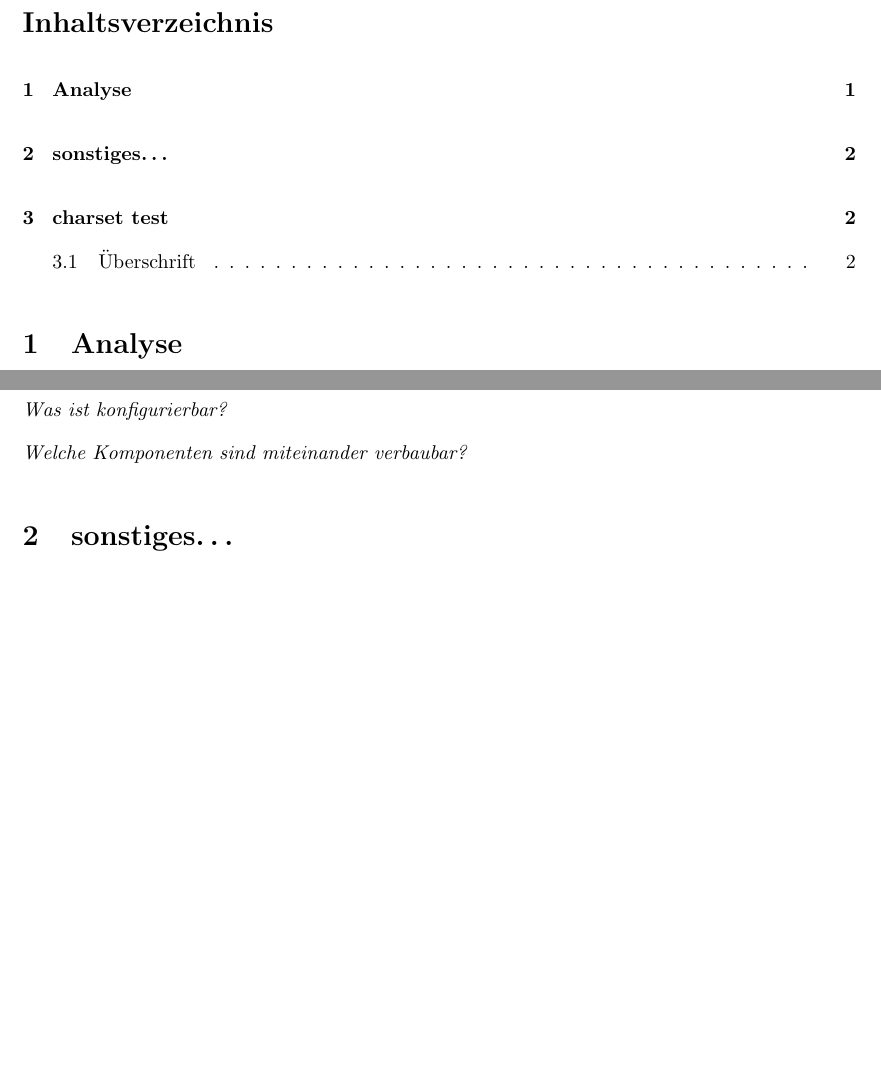
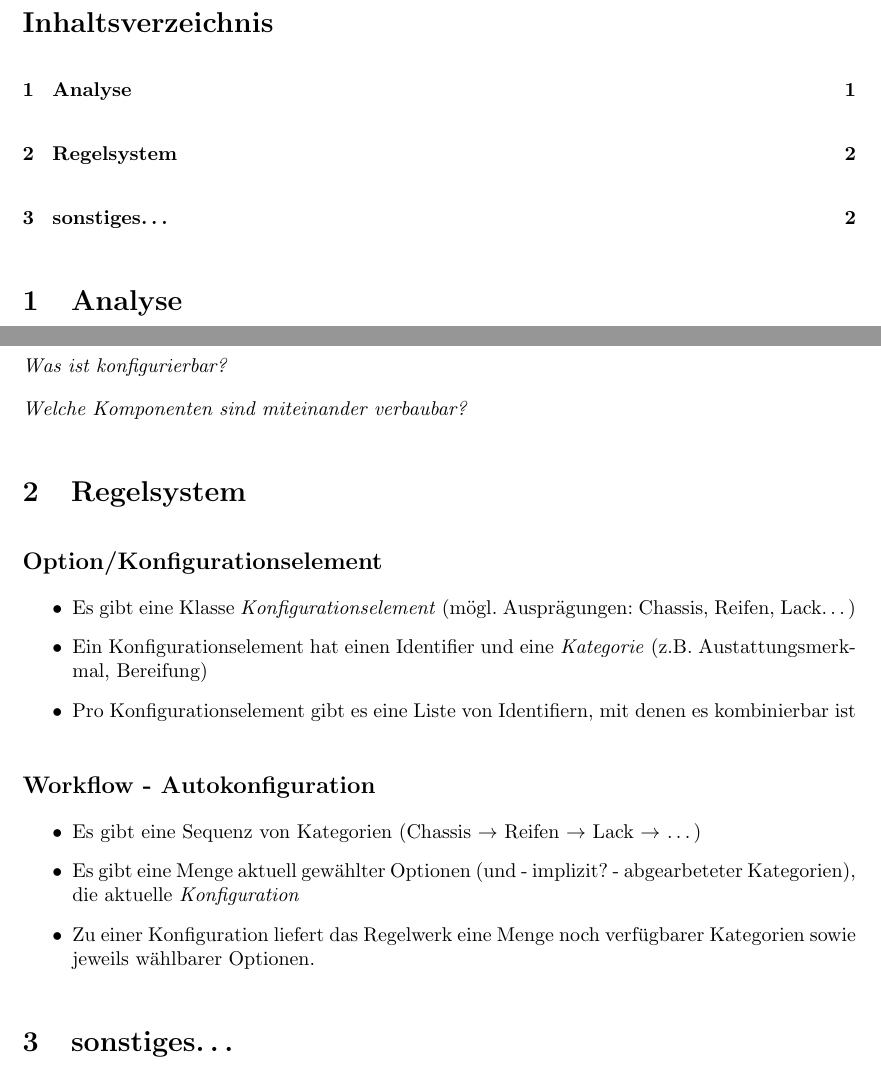
Before and after one commit to minf/minf1_mi2_p3, a LaTeX document (protokoll.tex): two parts of pages 1 and 2 of 2 before the commit and two parts of pages 1 and 2 of 3 after it, joined at a grey line, cut so that both start at the same text, the shorter picture padded with empty space. Compiled offline with pdfLaTeX.

Commit message:
Regelwerk, Option, Kategorie, Konfiguration, Workflow, bla..

```diff
--- a/protokoll.tex
+++ b/protokoll.tex
@@ -59,6 +59,21 @@ Land Cruiser V8 \\
 
 \emph{Welche Komponenten sind miteinander verbaubar?}
 
+\section{Regelsystem}
+
+\subsection*{Option/Konfigurationselement}
+\begin{itemize}
+ \item Es gibt eine Klasse \emph{Konfigurationselement} (mögl. Ausprägungen: Chassis, Reifen, Lack\ldots)
+ \item Ein Konfigurationselement hat einen Identifier und eine \emph{Kategorie} (z.B. Austattungsmerkmal, Bereifung)
+ \item Pro Konfigurationselement gibt es eine Liste von Identifiern, mit denen es kombinierbar ist
+\end{itemize}
+
+\subsection*{Workflow - Autokonfiguration}
+\begin{itemize}
+ \item Es gibt eine Sequenz von Kategorien (Chassis $\rightarrow$ Reifen $\rightarrow$ Lack $\rightarrow$ \ldots)
+ \item Es gibt eine Menge aktuell gewählter Optionen (und - implizit? - abgearbeteter Kategorien), die aktuelle \emph{Konfiguration}
+ \item Zu einer Konfiguration liefert das Regelwerk eine Menge noch verfügbarer Kategorien sowie jeweils wählbarer Optionen.
+\end{itemize}
 
 
 \section{sonstiges\ldots}
```
Also changed, not shown: protokoll.pdf, protokoll.tex (2 more changed lines).
